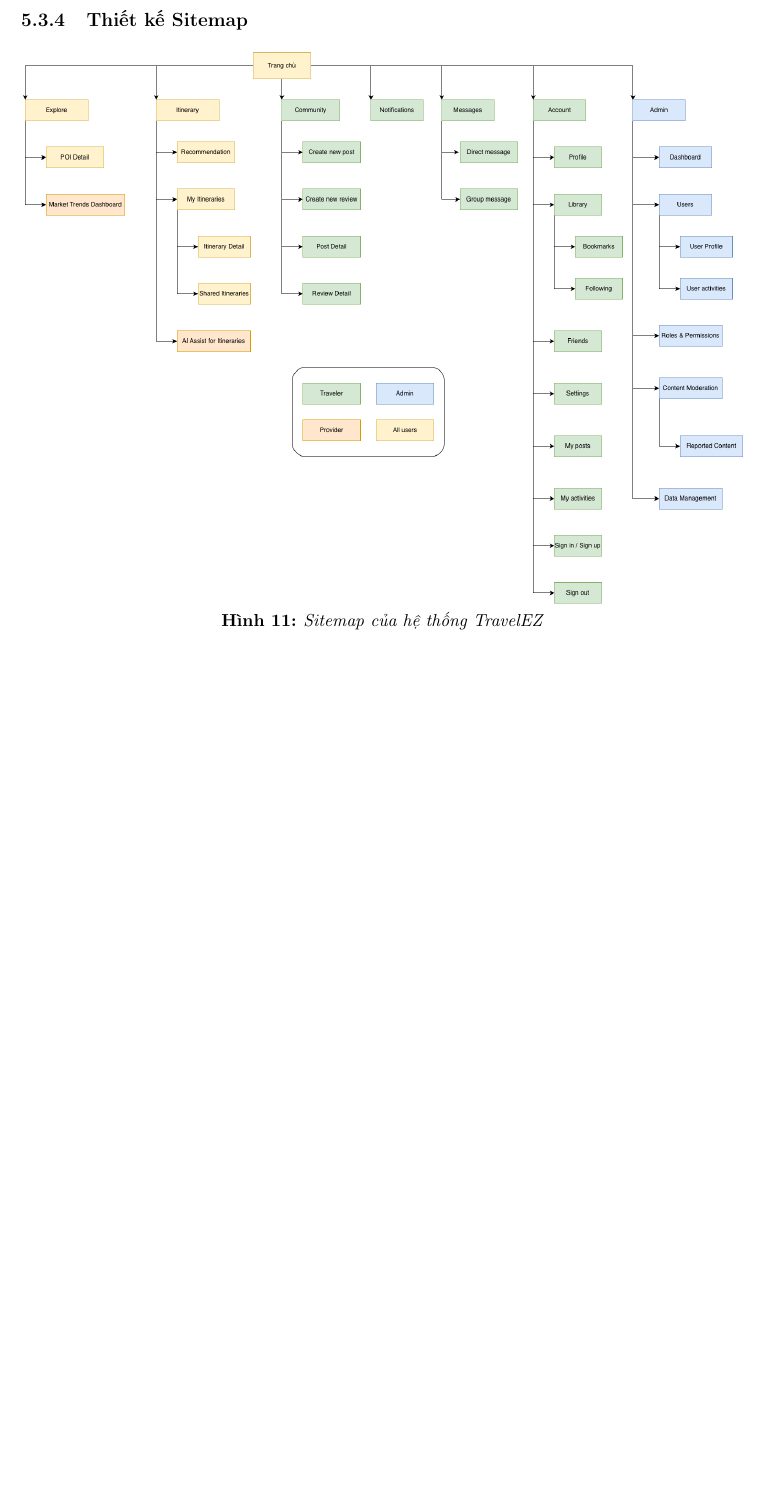
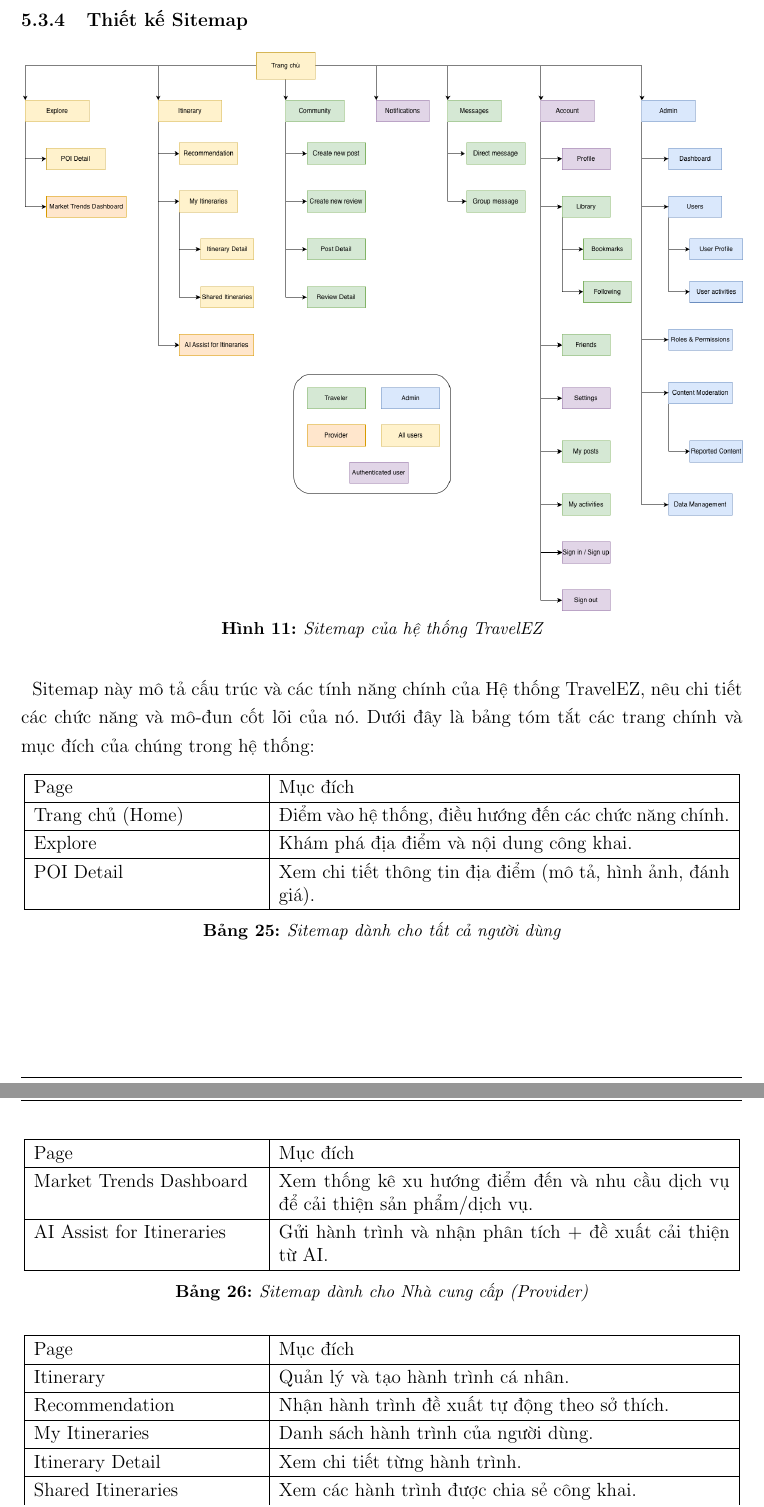
Before and after one commit to TravelEZ-2025-2026/DACN-Report-LaTex, a LaTeX document (main.tex, which reads Sections/6. System Analysis/8-sitemap.tex): part of page 69 of 72 before the commit and two parts of pages 69 and 70 of 74 after it, the two joined at a grey line, cut so that both start at the same text, the shorter picture padded with empty space. Compiled offline with pdfLaTeX.

Commit message:
[doc] update sitemap design

```diff
--- a/Sections/6. System Analysis/8-sitemap.tex
+++ b/Sections/6. System Analysis/8-sitemap.tex
@@ -1,7 +1,34 @@
 \subsubsection{Thiết kế Sitemap}
+
 \begin{figure}[H]
     \centering
     \includegraphics[width=1\textwidth]{Images/7. System Design/Sitemap.png}
     \caption{Sitemap của hệ thống TravelEZ}
     \label{fig:sitemap}
 \end{figure}
+
+Sitemap này mô tả cấu trúc và các tính năng chính của Hệ thống TravelEZ, nêu chi tiết các chức năng và mô-đun cốt lõi của nó. Dưới đây là bảng tóm tắt các trang chính và mục đích của chúng trong hệ thống:
+\begin{table}[H]
+\centering
+\begin{tabular}{|p{5cm}|p{10cm}|}
+\hline
+Page             & Mục đích                                                     \\ \hline
+Trang chủ (Home) & Điểm vào hệ thống, điều hướng đến các chức năng chính.       \\ \hline
+Explore          & Khám phá địa điểm và nội dung công khai.                     \\ \hline
+POI Detail       & Xem chi tiết thông tin địa điểm (mô tả, hình ảnh, đánh giá). \\ \hline
+\end{tabular}
+\caption{Sitemap dành cho tất cả người dùng}
+\label{tab:all-user}
+\end{table}
+
+\begin{table}[H]
+\centering
+\begin{tabular}{|p{5cm}|p{10cm}|}
+\hline
+Page                      & Mục đích                                                                         \\ \hline
+Market Trends Dashboard   & Xem thống kê xu hướng điểm đến và nhu cầu dịch vụ để cải thiện sản phẩm/dịch vụ. \\ \hline
+AI Assist for Itineraries & Gửi hành trình và nhận phân tích + đề xuất cải thiện từ AI.                      \\ \hline
+\end{tabular}
+\caption{Sitemap dành cho Nhà cung cấp (Provider)}
+\label{tab:provider}
+\end{table}
@@ -7,0 +39,7 @@
+\hline
+Page                & Mục đích                                                \\ \hline
+Itinerary           & Quản lý và tạo hành trình cá nhân.                      \\ \hline
+Recommendation      & Nhận hành trình đề xuất tự động theo sở thích.          \\ \hline
+My Itineraries      & Danh sách hành trình của người dùng.                    \\ \hline
+Itinerary Detail    & Xem chi tiết từng hành trình.                           \\ \hline
+Shared Itineraries  & Xem các hành trình được chia sẻ công khai.              \\ \hline
@@ -7,0 +86,2 @@
+\label{tab:admin}
+\end{table}
```
Also changed, not shown: Images/7. System Design/Sitemap.png, main.pdf, Sections/6. System Analysis/8-sitemap.tex (44 more changed lines), 7 other files.
